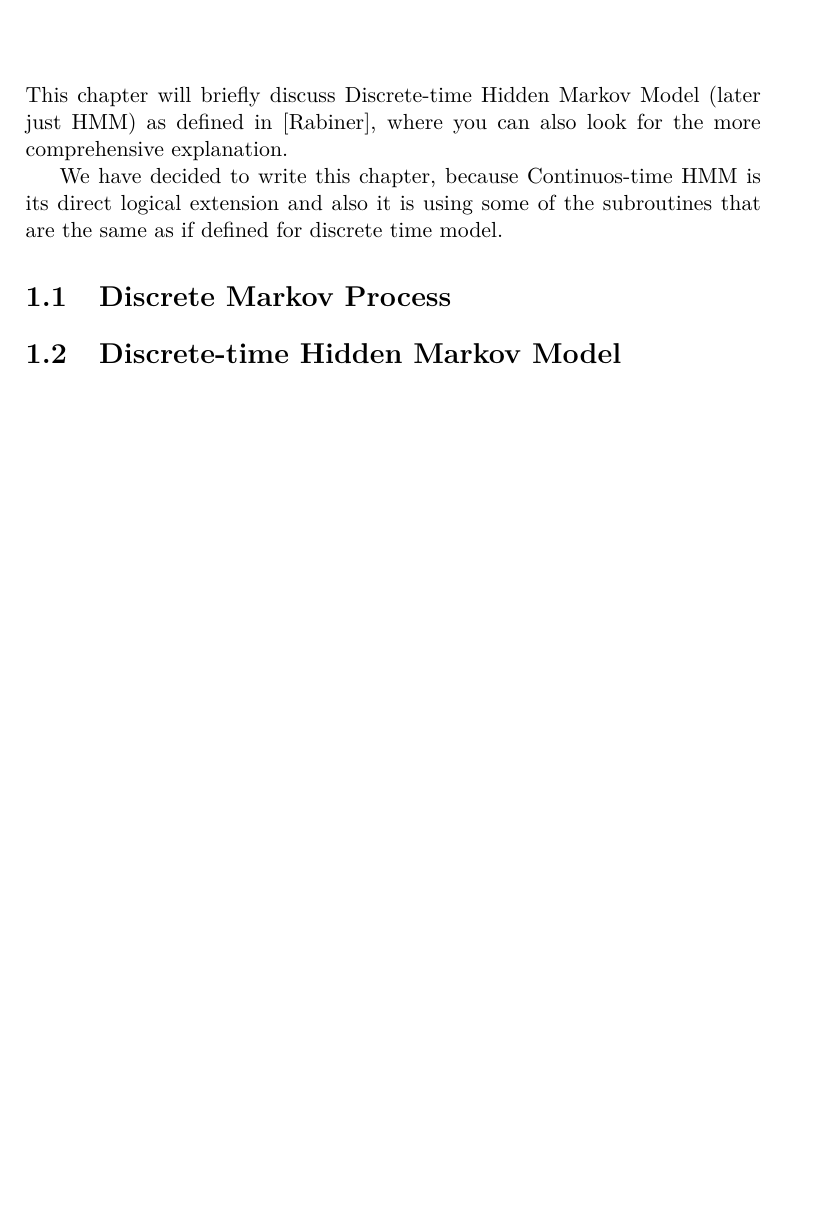
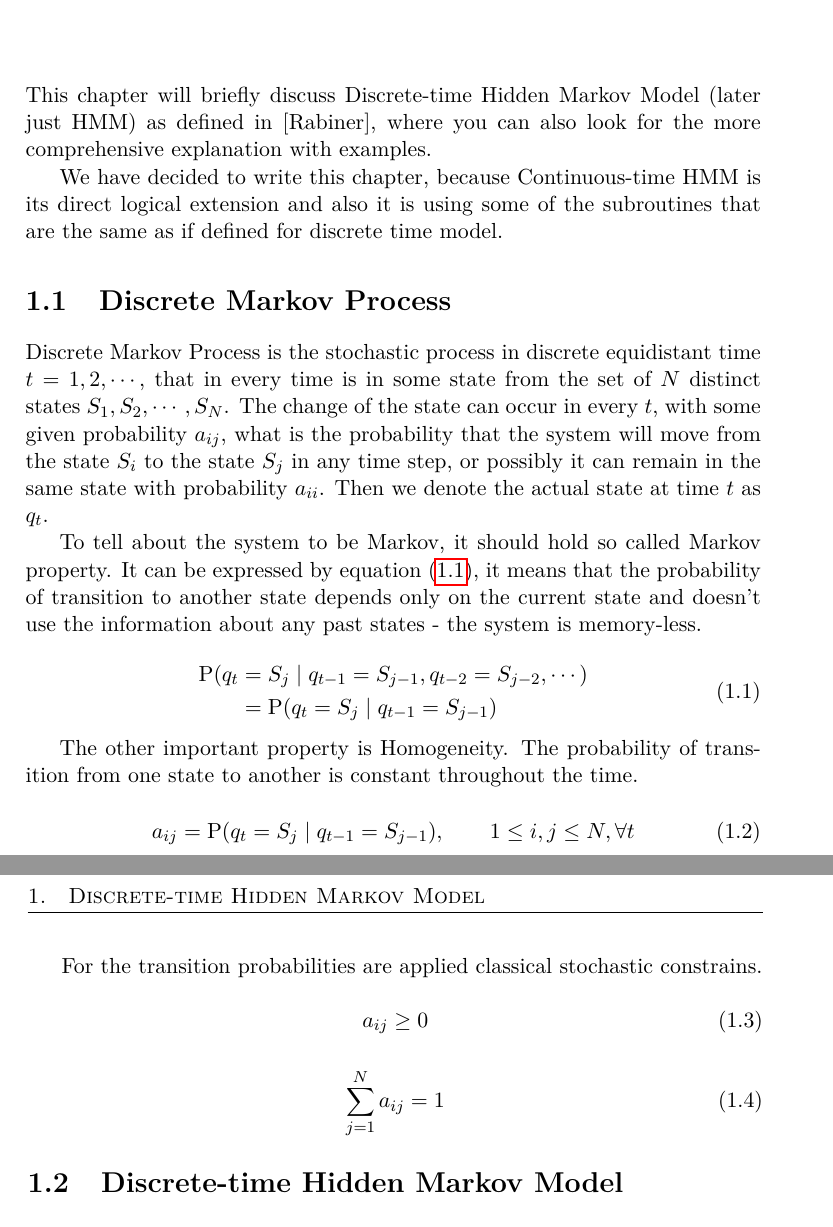
Before and after one commit to lopatovsky/DP, a LaTeX thesis (Thesis/DP_Lopatovsky_Lukas_2017.tex): part of page 17 of 35 before the commit and two parts of pages 17 and 18 of 33 after it, the two joined at a grey line, cut so that both start at the same text, the shorter picture padded with empty space. Compiled offline with pdfLaTeX; a missing bibliography style is replaced by a similar one.

Commit message:
Add discrete Markov Process section

```diff
--- a/Thesis/DP_Lopatovsky_Lukas_2017.tex
+++ b/Thesis/DP_Lopatovsky_Lukas_2017.tex
@@ -71,11 +69,40 @@
 \setsecnumdepth{all}
 
 \chapter{Discrete-time Hidden Markov Model}
-This chapter will briefly discuss Discrete-time Hidden Markov Model (later just HMM) as defined in [Rabiner], where you can also look for the more comprehensive explanation.
+This chapter will briefly discuss Discrete-time Hidden Markov Model (later just HMM) as defined in [Rabiner], where you can also look for the more comprehensive explanation with examples.
 
-We have decided to write this chapter, because Continuos-time HMM is its direct logical extension and also it is using some of the subroutines that are the same as if defined for discrete time model.
+We have decided to write this chapter, because Continuous-time HMM is its direct logical extension and also it is using some of the subroutines that are the same as if defined for discrete time model.
 
 \section{Discrete Markov Process}
+
+Discrete Markov Process is the stochastic process in discrete equidistant time $t= 1,2,\cdots$, that in every time is in some state from the set of $N$ distinct states $S_1,S_2, \cdots, S_N $. The change of the state can occur in every $t$, with some given probability $a_{ij}$, what is the probability that the system will move from the state $S_i$ to the state $S_j$ in any time step, or possibly it can remain in the same state with probability $a_{ii}$. Then we denote the actual state at time $t$ as $q_t$.
+
+To tell about the system to be Markov, it should hold so called Markov property. It can be expressed by equation \eqref{eq:mp}, it means that the probability of transition to another state depends only on the current state and doesn't use the information about any past states - the system is memory-less.
+
+\begin{equation}\label{eq:mp}
+\begin{aligned}
+\mathrm{P}(q_t & = S_j \mid q_{t-1} = S_{j-1}, q_{t-2} = S_{j-2}, \cdots)  \\
+               & = \mathrm{P}(q_t = S_j \mid q_{t-1} = S_{j-1} )
+\end{aligned}
+\end{equation}
+
+The other important property is Homogeneity. The probability of transition from one state to another is constant throughout the time.
+
+\begin{equation}\label{eq:homo}
+   a_{ij} = \mathrm{P}(q_t = S_j \mid q_{t-1} = S_{j-1} ),\qquad 1 \leq i,j \leq N, \forall t
+\end{equation}
+
+For the transition probabilities are applied classical stochastic constrains.
+
+\begin{equation}
+   a_{ij} \geq 0
+\end{equation}
+
+\begin{equation}
+   \sum_{j=1}^N a_{ij} = 1
+\end{equation}
+
+
 
 \section{Discrete-time Hidden Markov Model}
 
```
Also changed, not shown: Thesis/DP_Lopatovsky_Lukas_2017.tex (14 more changed lines).
